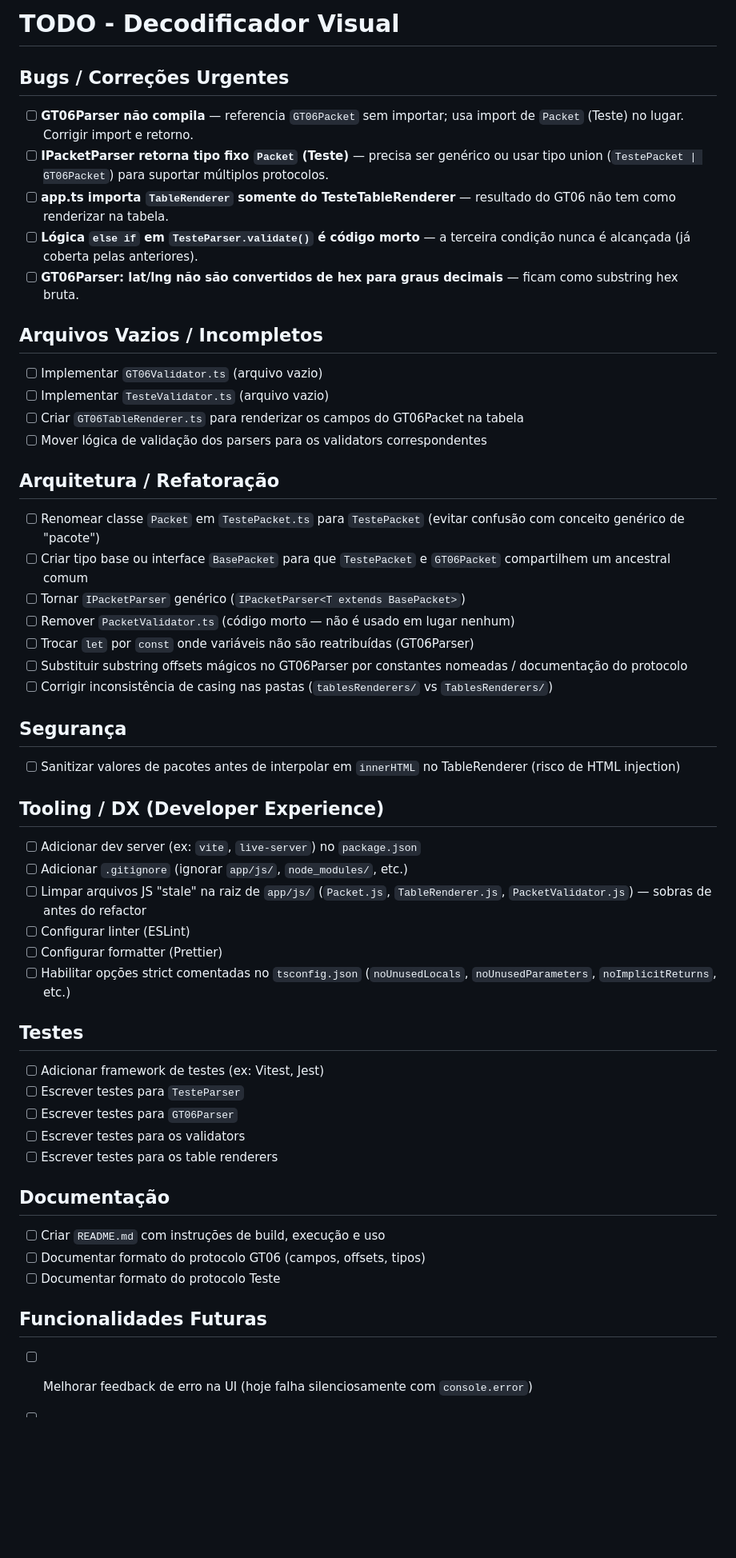
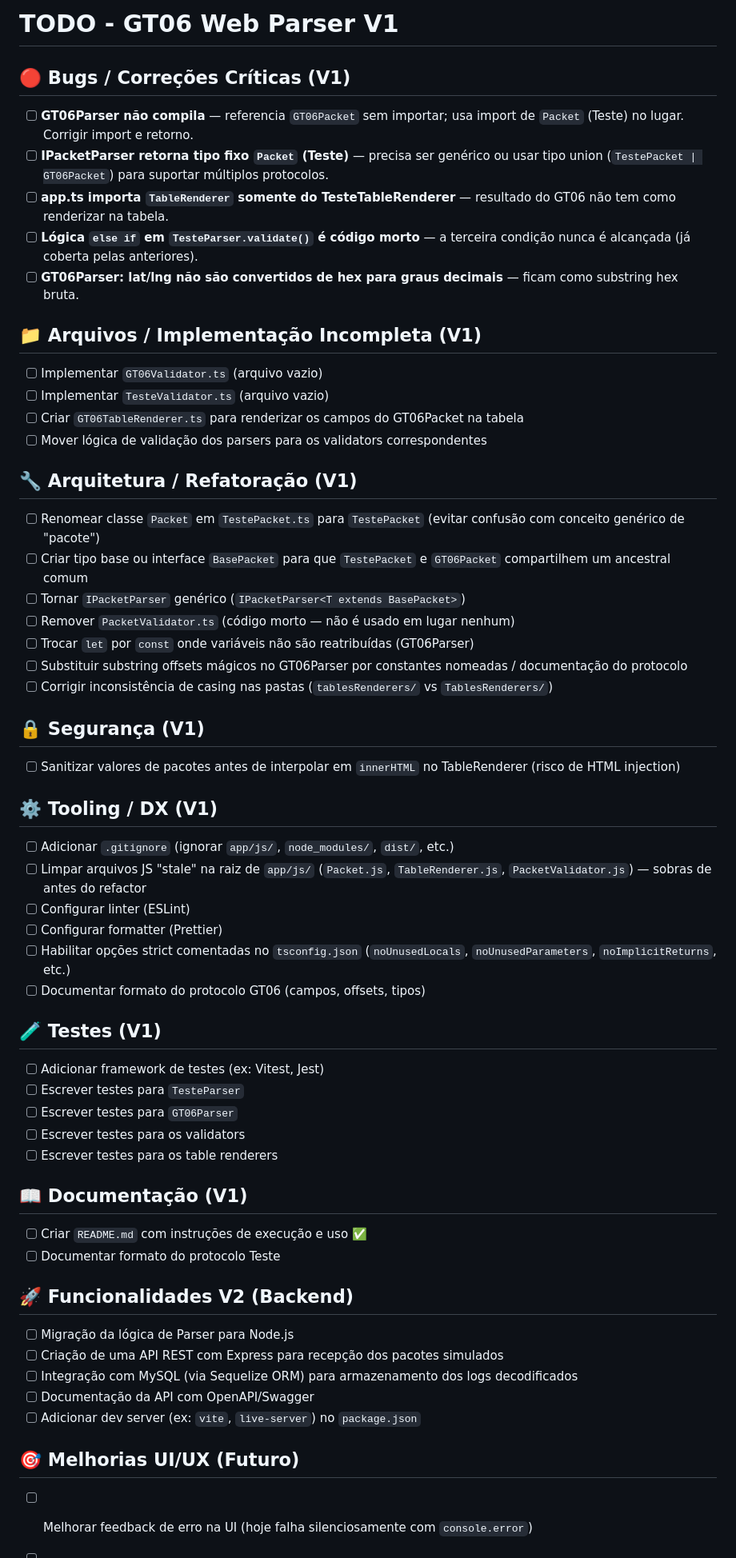
Before and after one commit to 1nogueirae/decodificador-visual, a Markdown page: TODO.md, the part around the change. Shown at 80% size. GitHub-like rendering; blank space fills up the shorter version.

Commit message:
docs: atualiza TODO da migração

```diff
--- a/TODO.md
+++ b/TODO.md
@@ -1,6 +1,6 @@
-# TODO - Decodificador Visual
+# TODO - GT06 Web Parser V1
 
-## Bugs / Correções Urgentes
+## 🔴 Bugs / Correções Críticas (V1)
 
 - [ ] **GT06Parser não compila** — referencia `GT06Packet` sem importar; usa import de `Packet` (Teste) no lugar. Corrigir import e retorno.
 - [ ] **IPacketParser retorna tipo fixo `Packet` (Teste)** — precisa ser genérico ou usar tipo union (`TestePacket | GT06Packet`) para suportar múltiplos protocolos.
@@ -8,14 +8,14 @@
 - [ ] **Lógica `else if` em `TesteParser.validate()` é código morto** — a terceira condição nunca é alcançada (já coberta pelas anteriores).
 - [ ] **GT06Parser: lat/lng não são convertidos de hex para graus decimais** — ficam como substring hex bruta.
 
-## Arquivos Vazios / Incompletos
+## 📁 Arquivos / Implementação Incompleta (V1)
 
 - [ ] Implementar `GT06Validator.ts` (arquivo vazio)
 - [ ] Implementar `TesteValidator.ts` (arquivo vazio)
 - [ ] Criar `GT06TableRenderer.ts` para renderizar os campos do GT06Packet na tabela
 - [ ] Mover lógica de validação dos parsers para os validators correspondentes
 
-## Arquitetura / Refatoração
+## 🔧 Arquitetura / Refatoração (V1)
 
 - [ ] Renomear classe `Packet` em `TestePacket.ts` para `TestePacket` (evitar confusão com conceito genérico de "pacote")
 - [ ] Criar tipo base ou interface `BasePacket` para que `TestePacket` e `GT06Packet` compartilhem um ancestral comum
@@ -25,20 +25,20 @@
 - [ ] Substituir substring offsets mágicos no GT06Parser por constantes nomeadas / documentação do protocolo
 - [ ] Corrigir inconsistência de casing nas pastas (`tablesRenderers/` vs `TablesRenderers/`)
 
-## Segurança
+## 🔒 Segurança (V1)
 
 - [ ] Sanitizar valores de pacotes antes de interpolar em `innerHTML` no TableRenderer (risco de HTML injection)
 
-## Tooling / DX (Developer Experience)
+## ⚙️ Tooling / DX (V1)
 
-- [ ] Adicionar dev server (ex: `vite`, `live-server`) no `package.json`
-- [ ] Adicionar `.gitignore` (ignorar `app/js/`, `node_modules/`, etc.)
+- [ ] Adicionar `.gitignore` (ignorar `app/js/`, `node_modules/`, `dist/`, etc.)
 - [ ] Limpar arquivos JS "stale" na raiz de `app/js/` (`Packet.js`, `TableRenderer.js`, `PacketValidator.js`) — sobras de antes do refactor
 - [ ] Configurar linter (ESLint)
 - [ ] Configurar formatter (Prettier)
 - [ ] Habilitar opções strict comentadas no `tsconfig.json` (`noUnusedLocals`, `noUnusedParameters`, `noImplicitReturns`, etc.)
+- [ ] Documentar formato do protocolo GT06 (campos, offsets, tipos)
 
-## Testes
+## 🧪 Testes (V1)
 
 - [ ] Adicionar framework de testes (ex: Vitest, Jest)
 - [ ] Escrever testes para `TesteParser`
@@ -46,13 +46,20 @@
 - [ ] Escrever testes para os validators
 - [ ] Escrever testes para os table renderers
 
-## Documentação
+## 📖 Documentação (V1)
 
-- [ ] Criar `README.md` com instruções de build, execução e uso
-- [ ] Documentar formato do protocolo GT06 (campos, offsets, tipos)
+- [ ] Criar `README.md` com instruções de execução e uso ✅
 - [ ] Documentar formato do protocolo Teste
 
-## Funcionalidades Futuras
+## 🚀 Funcionalidades V2 (Backend)
+
+- [ ] Migração da lógica de Parser para Node.js
+- [ ] Criação de uma API REST com Express para recepção dos pacotes simulados
+- [ ] Integração com MySQL (via Sequelize ORM) para armazenamento dos logs decodificados
+- [ ] Documentação da API com OpenAPI/Swagger
+- [ ] Adicionar dev server (ex: `vite`, `live-server`) no `package.json`
+
+## 🎯 Melhorias UI/UX (Futuro)
 
 - [ ] Melhorar feedback de erro na UI (hoje falha silenciosamente com `console.error`)
 - [ ] Adicionar suporte a múltiplos pacotes em uma única entrada (batch decoding)
```
